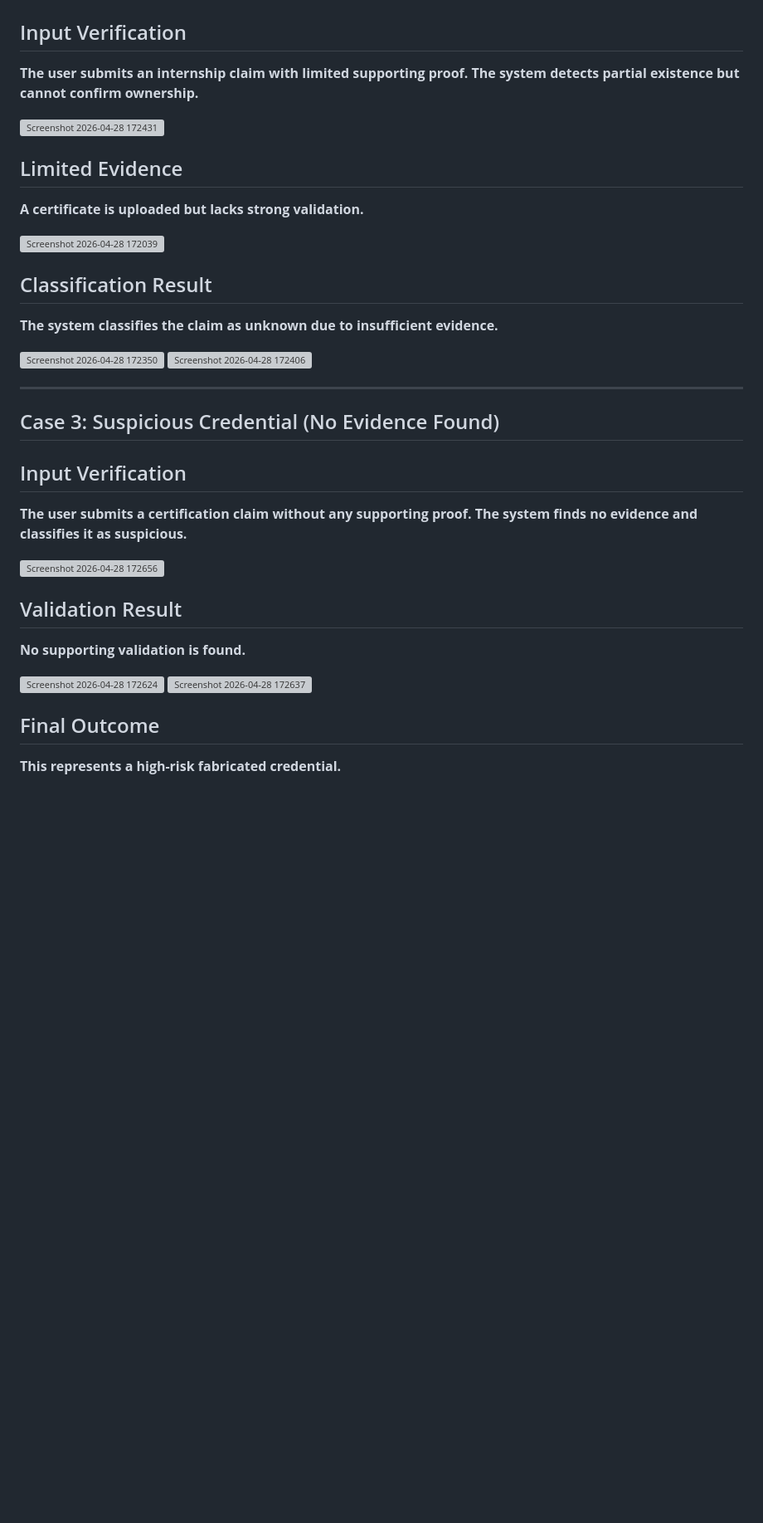
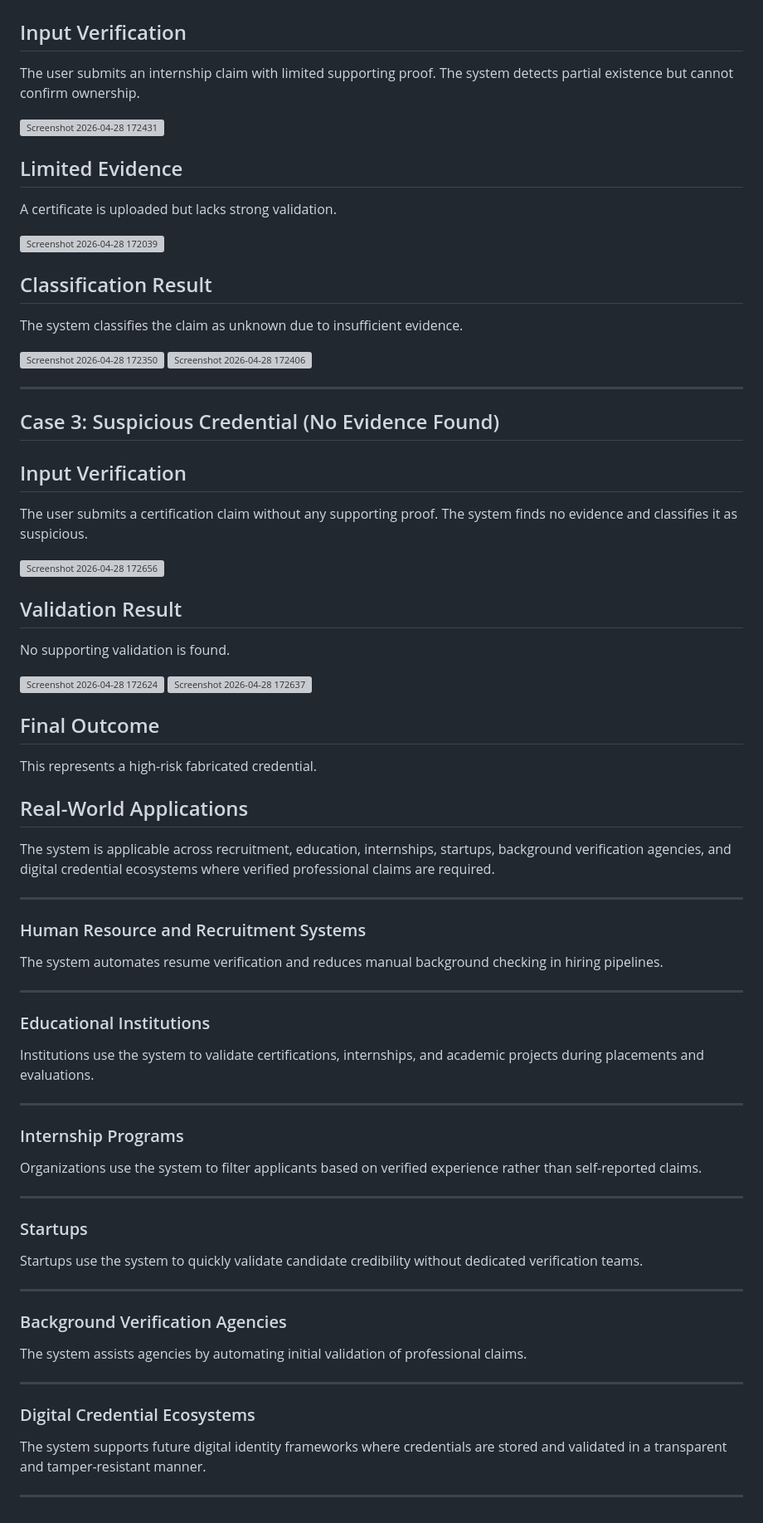
Before and after one commit to ShreeVakthi18/Credential-provenance-system, a Markdown page: README.md, the part around one of its changes. Shown at 83% size. Drawn GitHub-style; blank space fills up the shorter version; grey boxes are pictures that could not be loaded.

```diff
--- a/README.md
+++ b/README.md
@@ -176,17 +184,17 @@
 ## Case 2: Partially Verified Credential (Unknown Status)
 
 ## Input Verification
-**The user submits an internship claim with limited supporting proof. The system detects partial existence but cannot confirm ownership.**
+The user submits an internship claim with limited supporting proof. The system detects partial existence but cannot confirm ownership.
 
 <img width="970" height="807" alt="Screenshot 2026-04-28 172431" src="https://github.com/user-attachments/assets/716c03e1-59cd-4171-b460-984070573dd2" />
 
 ## Limited Evidence
-**A certificate is uploaded but lacks strong validation.**
+A certificate is uploaded but lacks strong validation.
 
 <img width="680" height="292" alt="Screenshot 2026-04-28 172039" src="https://github.com/user-attachments/assets/ec3660b2-6c63-4c9e-b987-514718727116" />
 
 ## Classification Result
-**The system classifies the claim as unknown due to insufficient evidence.**
+The system classifies the claim as unknown due to insufficient evidence.
 
 <img width="941" height="715" alt="Screenshot 2026-04-28 172350" src="https://github.com/user-attachments/assets/11c93d7a-aebd-4349-8fc5-2f072aa49631" />
 <img width="851" height="783" alt="Screenshot 2026-04-28 172406" src="https://github.com/user-attachments/assets/dc36f6f4-1564-432a-8fdd-322b6d7c0f7e" />
@@ -196,15 +204,57 @@
 ## Case 3: Suspicious Credential (No Evidence Found)
 
 ## Input Verification
-**The user submits a certification claim without any supporting proof. The system finds no evidence and classifies it as suspicious.**
+The user submits a certification claim without any supporting proof. The system finds no evidence and classifies it as suspicious.
 
 <img width="1069" height="812" alt="Screenshot 2026-04-28 172656" src="https://github.com/user-attachments/assets/27083426-476f-4210-9f1c-842977e7c1cd" />
 
 ## Validation Result
-**No supporting validation is found.**
+No supporting validation is found.
 
 <img width="844" height="677" alt="Screenshot 2026-04-28 172624" src="https://github.com/user-attachments/assets/6cf1db83-a0ed-4e60-84c5-a937249874dd" />
 <img width="777" height="789" alt="Screenshot 2026-04-28 172637" src="https://github.com/user-attachments/assets/b2437436-30a0-4217-9923-c413e39e18d7" />
 
 ## Final Outcome
-**This represents a high-risk fabricated credential.**
+This represents a high-risk fabricated credential.
+
+## Real-World Applications
+
+The system is applicable across recruitment, education, internships, startups, background verification agencies, and digital credential ecosystems where verified professional claims are required.
+
+---
+
+### Human Resource and Recruitment Systems
+
+The system automates resume verification and reduces manual background checking in hiring pipelines.
+
+---
+
+### Educational Institutions
+
+Institutions use the system to validate certifications, internships, and academic projects during placements and evaluations.
+
+---
+
+### Internship Programs
+
+Organizations use the system to filter applicants based on verified experience rather than self-reported claims.
+
+---
+
+### Startups
+
+Startups use the system to quickly validate candidate credibility without dedicated verification teams.
+
+---
+
+### Background Verification Agencies
+
+The system assists agencies by automating initial validation of professional claims.
+
+---
+
+### Digital Credential Ecosystems
+
+The system supports future digital identity frameworks where credentials are stored and validated in a transparent and tamper-resistant manner.
+
+---
```
Also changed, not shown: other parts of README.md (+48 -40 lines).
